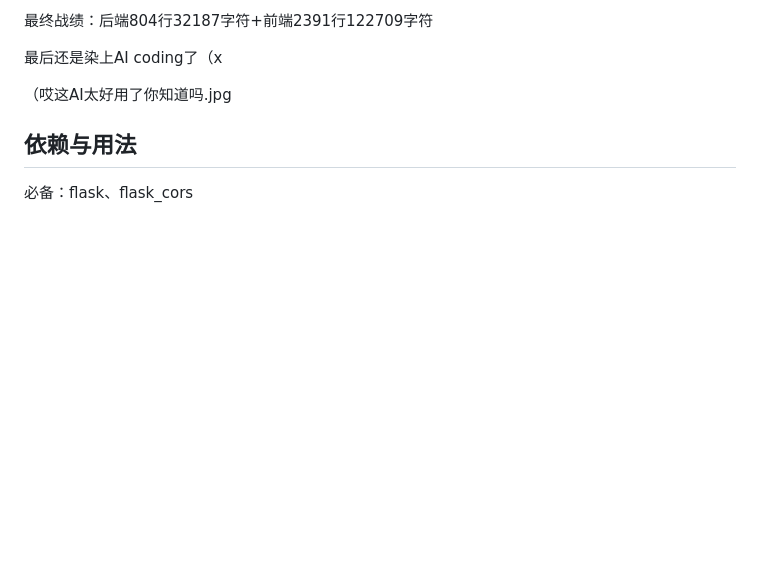
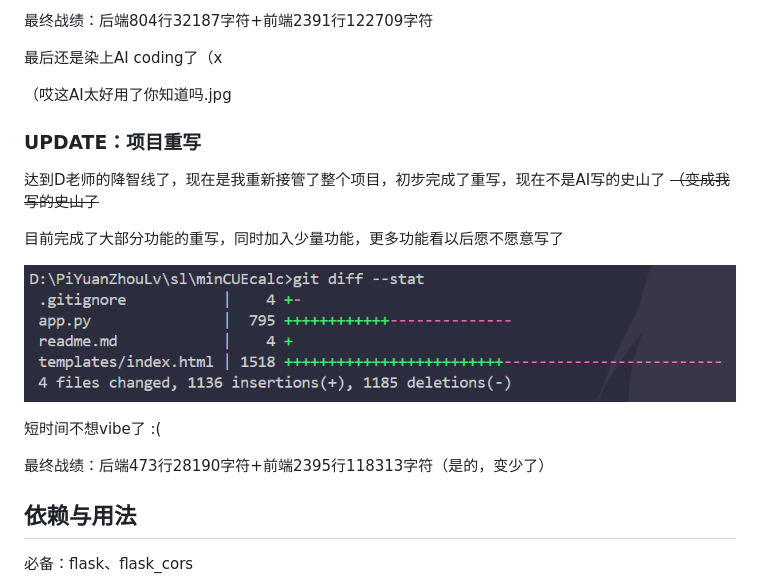
Before and after one commit to PiYuanZhouLv/minCUEcalc, a Markdown page: readme.md, the part around the change. Rendered like a GitHub page; pictures changed too: readme-img/image3.png (added); blank space fills up the shorter version.

```diff
--- a/readme.md
+++ b/readme.md
@@ -17,6 +17,17 @@
 最后还是染上AI coding了（x
 
 （哎这AI太好用了你知道吗.jpg
+
+### UPDATE：项目重写
+达到D老师的降智线了，现在是我重新接管了整个项目，初步完成了重写，现在不是AI写的史山了 ~~（变成我写的史山了~~
+
+目前完成了大部分功能的重写，同时加入少量功能，更多功能看以后愿不愿意写了
+
+![alt text](readme-img/image3.png)
+
+短时间不想vibe了 :(
+
+最终战绩：后端473行28190字符+前端2395行118313字符（是的，变少了）
 
 ## 依赖与用法
 
```
Also changed, not shown: 3 other files.
